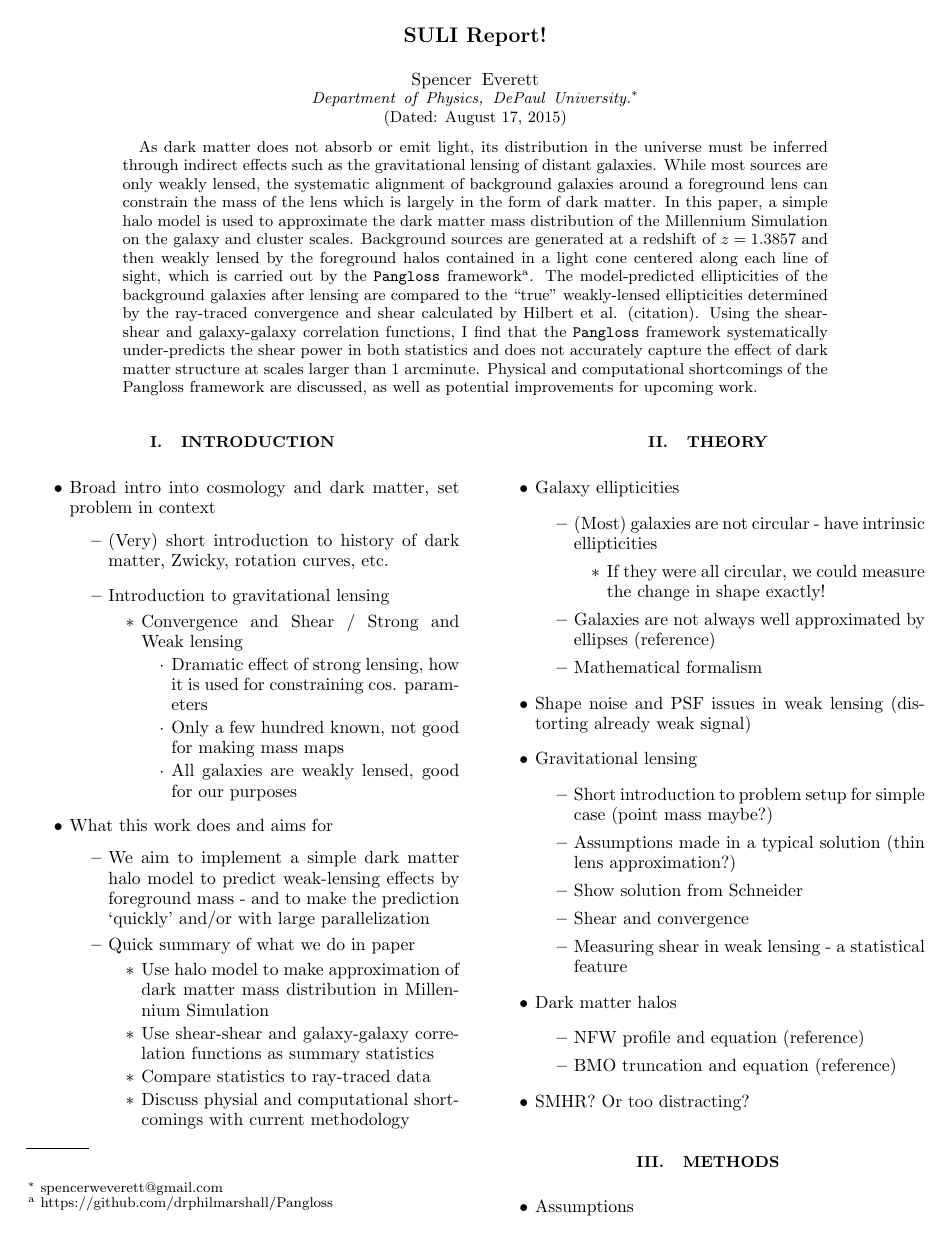
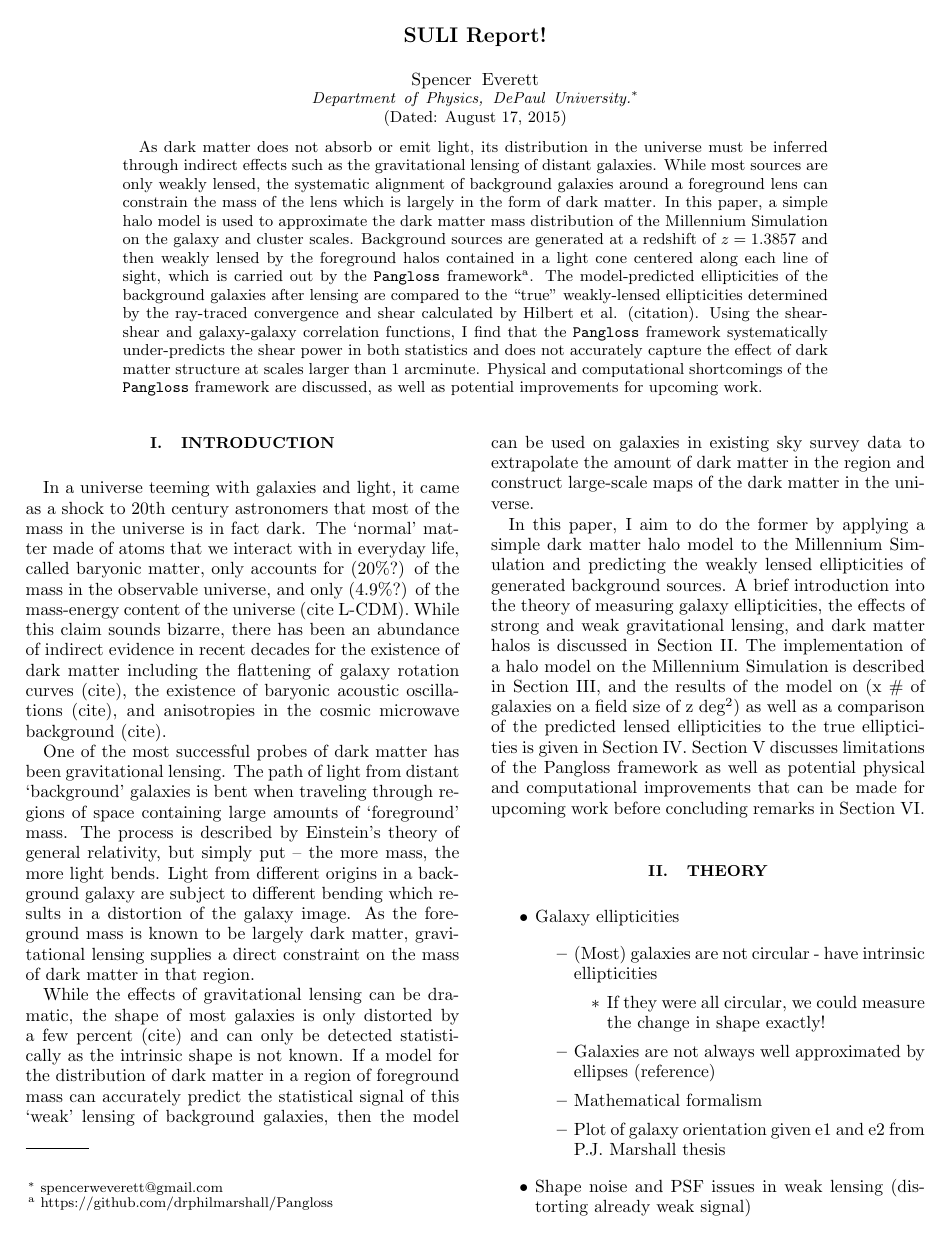
Before and after one commit to drphilmarshall/Pangloss, a LaTeX paper (doc/suli-report-swe.tex): page 1 of 6. Compiled offline with pdfLaTeX.

Commit message:
Added an introduction to the SULI report. Added points to the outline throughout. #81

```diff
--- a/doc/suli-report-swe.tex
+++ b/doc/suli-report-swe.tex
@@ -85,34 +85,13 @@ As dark matter does not absorb or emit light, its distribution in the universe m
 
 \section{Introduction}
 
-\begin{itemize}
-\item Broad intro into cosmology and dark matter, set problem in context
-    \begin{itemize}
-    \item (Very) short introduction to history of dark matter, Zwicky, rotation curves, etc.
-    \end{itemize}
-\begin{itemize}
-\item Introduction to gravitational lensing
-    \begin{itemize}
-    \item Convergence and Shear / Strong and Weak lensing
-        \begin{itemize}
-        \item Dramatic effect of strong lensing, how it is used for constraining cos. parameters
-        \item Only a few hundred known, not good for making mass maps
-        \item All galaxies are weakly lensed, good for our purposes
-        \end{itemize}
-    \end{itemize}
-\end{itemize}
-\item What this work does and aims for
-\begin{itemize}
-    \item We aim to implement a simple dark matter halo model to predict weak-lensing effects by foreground mass - and to make the prediction `quickly' and/or with large parallelization
-    \item Quick summary of what we do in paper
-        \begin{itemize}
-        \item Use halo model to make approximation of dark matter mass distribution in Millennium Simulation
-        \item Use shear-shear and galaxy-galaxy correlation functions as summary statistics
-        \item Compare statistics to ray-traced data
-        \item Discuss physial and computational shortcomings with current methodology
-        \end{itemize}
-    \end{itemize}
-\end{itemize}
+In a universe teeming with galaxies and light, it came as a shock to 20th century astronomers that most of the mass in the universe is in fact dark. The `normal' matter made of atoms that we interact with in everyday life, called baryonic matter, only accounts for (20\%?) of the mass in the observable universe, and only (4.9\%?) of the mass-energy content of the universe (cite L-CDM). While this claim sounds bizarre, there has been an abundance of indirect evidence in recent decades for the existence of dark matter including the flattening of galaxy rotation curves (cite), the existence of baryonic acoustic oscillations (cite), and anisotropies in the cosmic microwave background (cite).
+
+One of the most successful probes of dark matter has been gravitational lensing. The path of light from distant `background' galaxies is bent when traveling through regions of space containing large amounts of `foreground' mass. The process is described by Einstein's theory of general relativity, but simply put – the more mass, the more light bends. Light from different origins in a background galaxy are subject to different bending which results in a distortion of the galaxy image. As the foreground mass is known to be largely dark matter, gravitational lensing supplies a direct constraint on the mass of dark matter in that region.
+
+While the effects of gravitational lensing can be dramatic, the shape of most galaxies is only distorted by a few percent (cite) and can only be detected statistically as the intrinsic shape is not known. If a model for the distribution of dark matter in a region of foreground mass can accurately predict the statistical signal of this `weak' lensing of background galaxies, then the model can be used on galaxies in existing sky survey data to extrapolate the amount of dark matter in the region and construct large-scale maps of the dark matter in the universe.
+
+In this paper, I aim to do the former by applying a simple dark matter halo model to the Millennium Simulation and predicting the weakly lensed ellipticities of generated background sources. A brief introduction into the theory of measuring galaxy ellipticities, the effects of strong and weak gravitational lensing, and dark matter halos is discussed in Section II. The implementation of a halo model on the Millennium Simulation is described in Section III, and the results of the model on (x \# of galaxies on a field size of z deg$^2$) as well as a comparison of the predicted lensed ellipticities to the true ellipticities is given in Section IV.  Section V discusses limitations of the Pangloss framework as well as potential physical and computational improvements that can be made for upcoming work before concluding remarks in Section VI.
 
 \section{Theory}
 
@@ -125,6 +104,7 @@ As dark matter does not absorb or emit light, its distribution in the universe m
         \end{itemize}
     \item Galaxies are not always well approximated by ellipses (reference)
     \item Mathematical formalism
+    \item Plot of galaxy orientation given e1 and e2 from P.J. Marshall thesis
     \end{itemize}
 \item Shape noise and PSF issues in weak lensing (distorting already weak signal)
 \item Gravitational lensing
```
Also changed, not shown: doc/suli-report-swe.tex (42 more changed lines).
